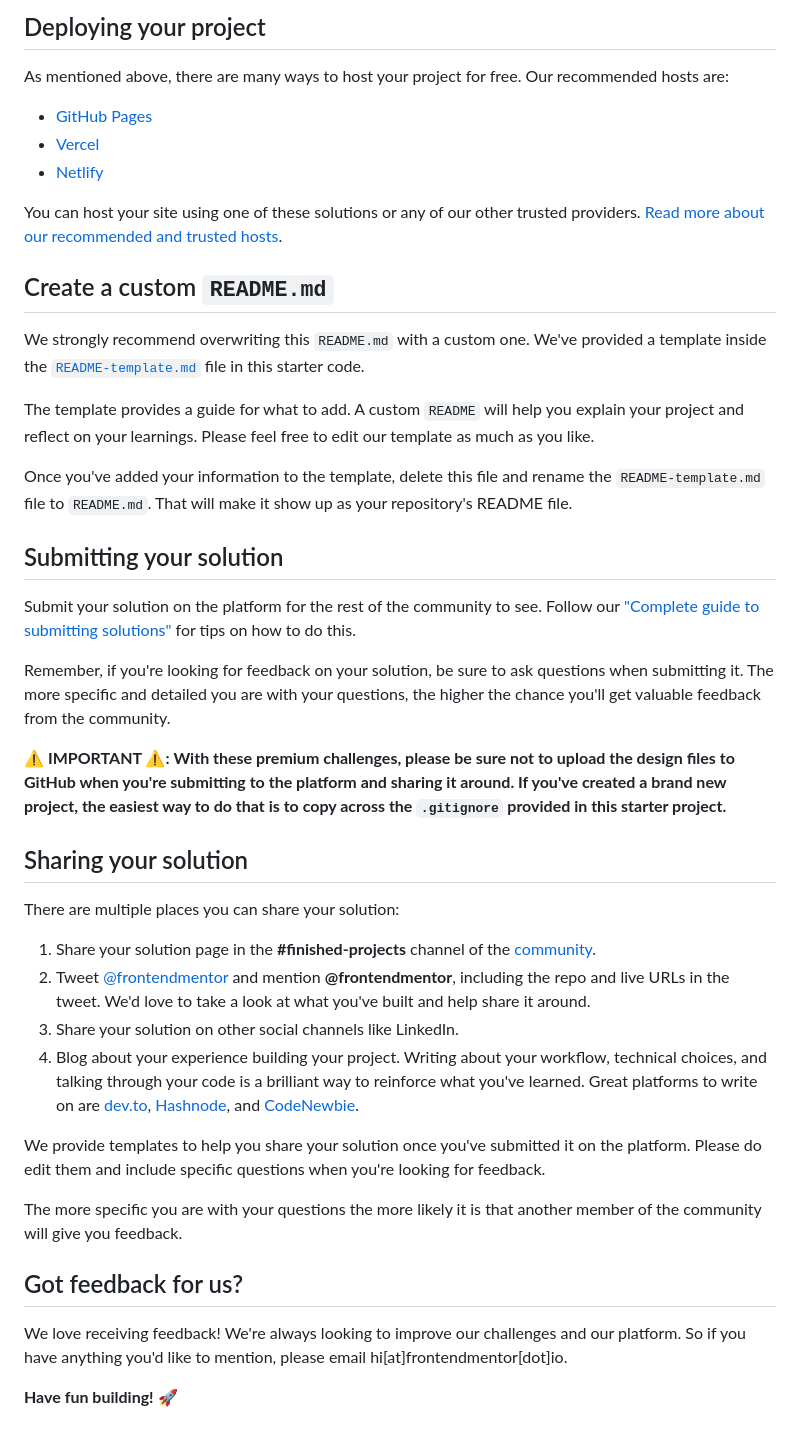
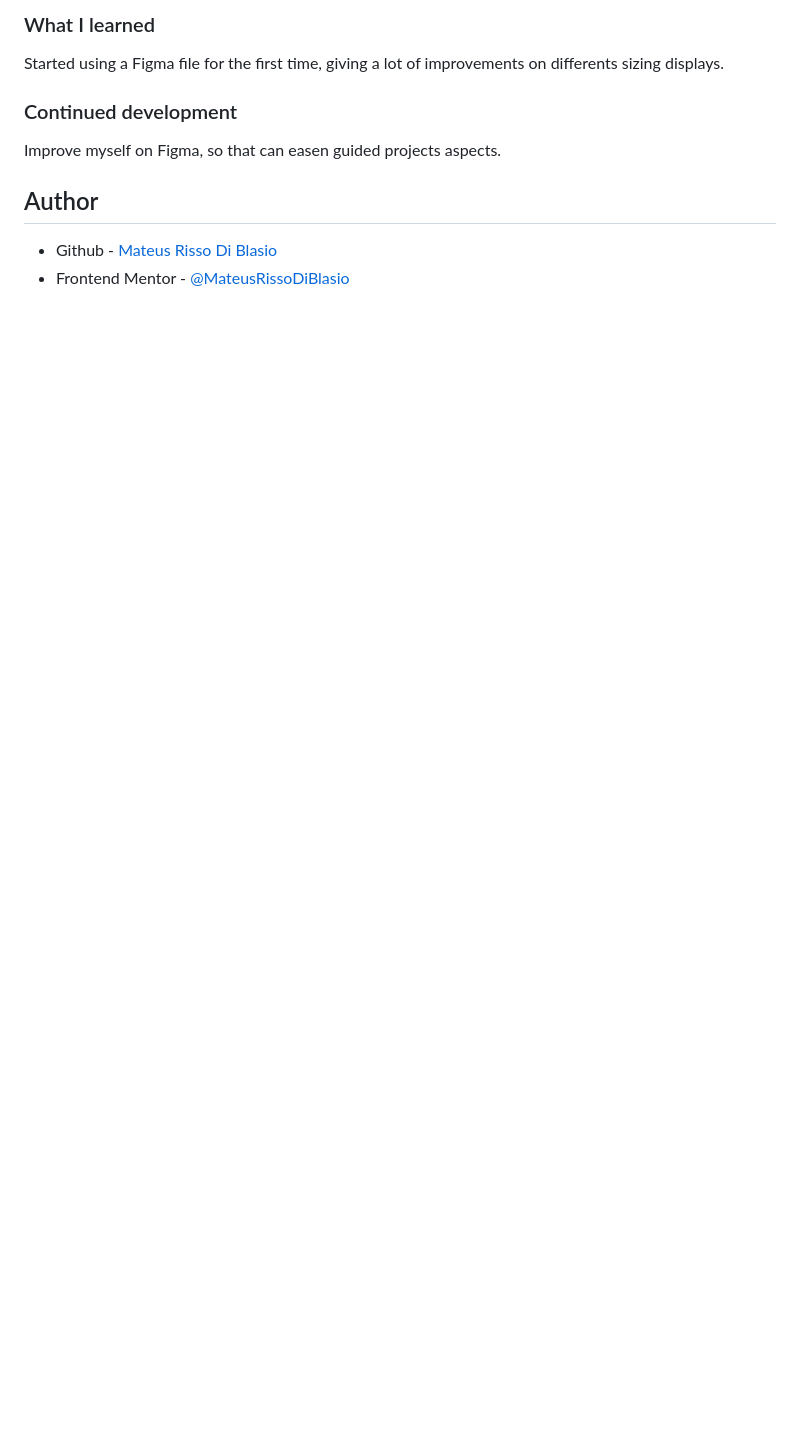
Before and after one commit to MateusRissoDiBlasio/meet-landing-page, a Markdown page: README.md, the part around one of its changes. Drawn GitHub-style; blank space fills up the shorter version.

```diff
--- a/README.md
+++ b/README.md
@@ -44,45 +49,13 @@ Feel free to use any workflow that you feel comfortable with. Below is a suggest
 
-## Deploying your project
+### What I learned
 
-As mentioned above, there are many ways to host your project for free. Our recommended hosts are:
+Started using a Figma file for the first time, giving a lot of improvements on differents sizing displays.
 
-- [GitHub Pages](https://pages.github.com/)
-- [Vercel](https://vercel.com/)
-- [Netlify](https://www.netlify.com/)
+### Continued development
 
-You can host your site using one of these solutions or any of our other trusted providers. [Read more about our recommended and trusted hosts](https://medium.com/frontend-mentor/frontend-mentor-trusted-hosting-providers-bf000dfebe).
+Improve myself on Figma, so that can easen guided projects aspects.
 
-## Create a custom `README.md`
+## Author
 
-We strongly recommend overwriting this `README.md` with a custom one. We've provided a template inside the [`README-template.md`](./README-template.md) file in this starter code.
-
-The template provides a guide for what to add. A custom `README` will help you explain your project and reflect on your learnings. Please feel free to edit our template as much as you like.
-
-Once you've added your information to the template, delete this file and rename the `README-template.md` file to `README.md`. That will make it show up as your repository's README file.
-
-## Submitting your solution
-
-Submit your solution on the platform for the rest of the community to see. Follow our ["Complete guide to submitting solutions"](https://medium.com/frontend-mentor/a-complete-guide-to-submitting-solutions-on-frontend-mentor-ac6384162248) for tips on how to do this.
-
-Remember, if you're looking for feedback on your solution, be sure to ask questions when submitting it. The more specific and detailed you are with your questions, the higher the chance you'll get valuable feedback from the community.
-
-**⚠️ IMPORTANT ⚠️: With these premium challenges, please be sure not to upload the design files to GitHub when you're submitting to the platform and sharing it around. If you've created a brand new project, the easiest way to do that is to copy across the `.gitignore` provided in this starter project.**
-
-## Sharing your solution
-
-There are multiple places you can share your solution:
-
-1. Share your solution page in the **#finished-projects** channel of the [community](https://www.frontendmentor.io/community).
-2. Tweet [@frontendmentor](https://twitter.com/frontendmentor) and mention **@frontendmentor**, including the repo and live URLs in the tweet. We'd love to take a look at what you've built and help share it around.
-3. Share your solution on other social channels like LinkedIn.
-4. Blog about your experience building your project. Writing about your workflow, technical choices, and talking through your code is a brilliant way to reinforce what you've learned. Great platforms to write on are [dev.to](https://dev.to/), [Hashnode](https://hashnode.com/), and [CodeNewbie](https://community.codenewbie.org/).
-
-We provide templates to help you share your solution once you've submitted it on the platform. Please do edit them and include specific questions when you're looking for feedback.
-
-The more specific you are with your questions the more likely it is that another member of the community will give you feedback.
-
-## Got feedback for us?
-
-We love receiving feedback! We're always looking to improve our challenges and our platform. So if you have anything you'd like to mention, please email hi[at]frontendmentor[dot]io.
-
-**Have fun building!** 🚀
+- Github - [Mateus Risso Di Blasio](https://github.com/MateusRissoDiBlasio)
+- Frontend Mentor - [@MateusRissoDiBlasio](https://www.frontendmentor.io/profile/MateusRissoDiBlasio)
```
Also changed, not shown: other parts of README.md (+30 -25 lines), README-template.md (deleted, +0 -111 lines), screenshot-desktop.png (added), screenshot-mobile.png (added), screenshot-tablet.png (added), 1 other file.
